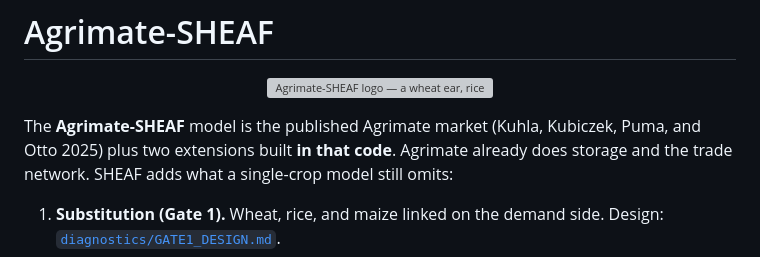
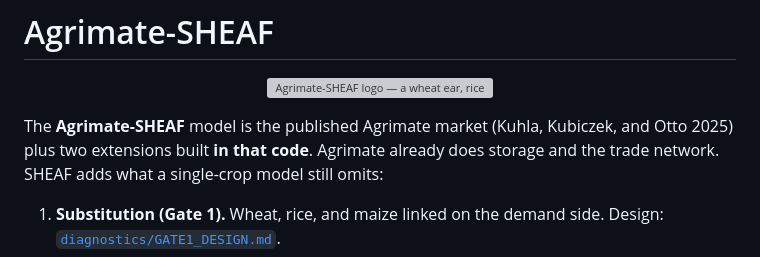
Before and after one commit to mjpuma/sheaf-model, a Markdown page: README.md, the part around the change. GitHub-like rendering; grey boxes are pictures that could not be loaded.

Commit message:
Fix author citation in README.md
Corrected author citation in the Agrimate-SHEAF model description.

```diff
--- a/README.md
+++ b/README.md
@@ -5,7 +5,7 @@
 </p>
 
 The **Agrimate-SHEAF** model is the published Agrimate market
-(Kuhla, Kubiczek, Puma, and Otto 2025) plus two extensions built **in
+(Kuhla, Kubiczek, and Otto 2025) plus two extensions built **in
 that code**. Agrimate already does storage and the trade network. SHEAF
 adds what a single-crop model still omits:
 
```
